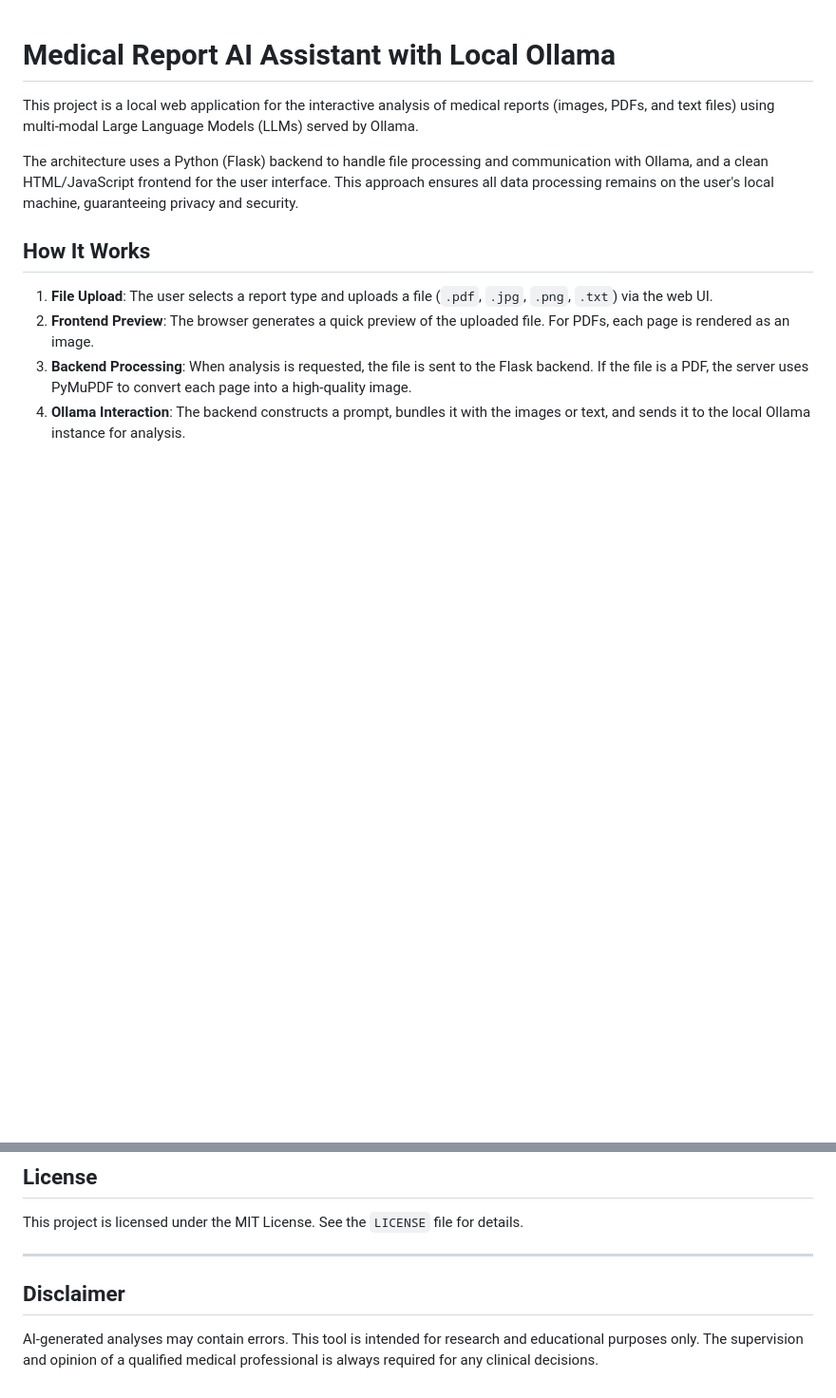
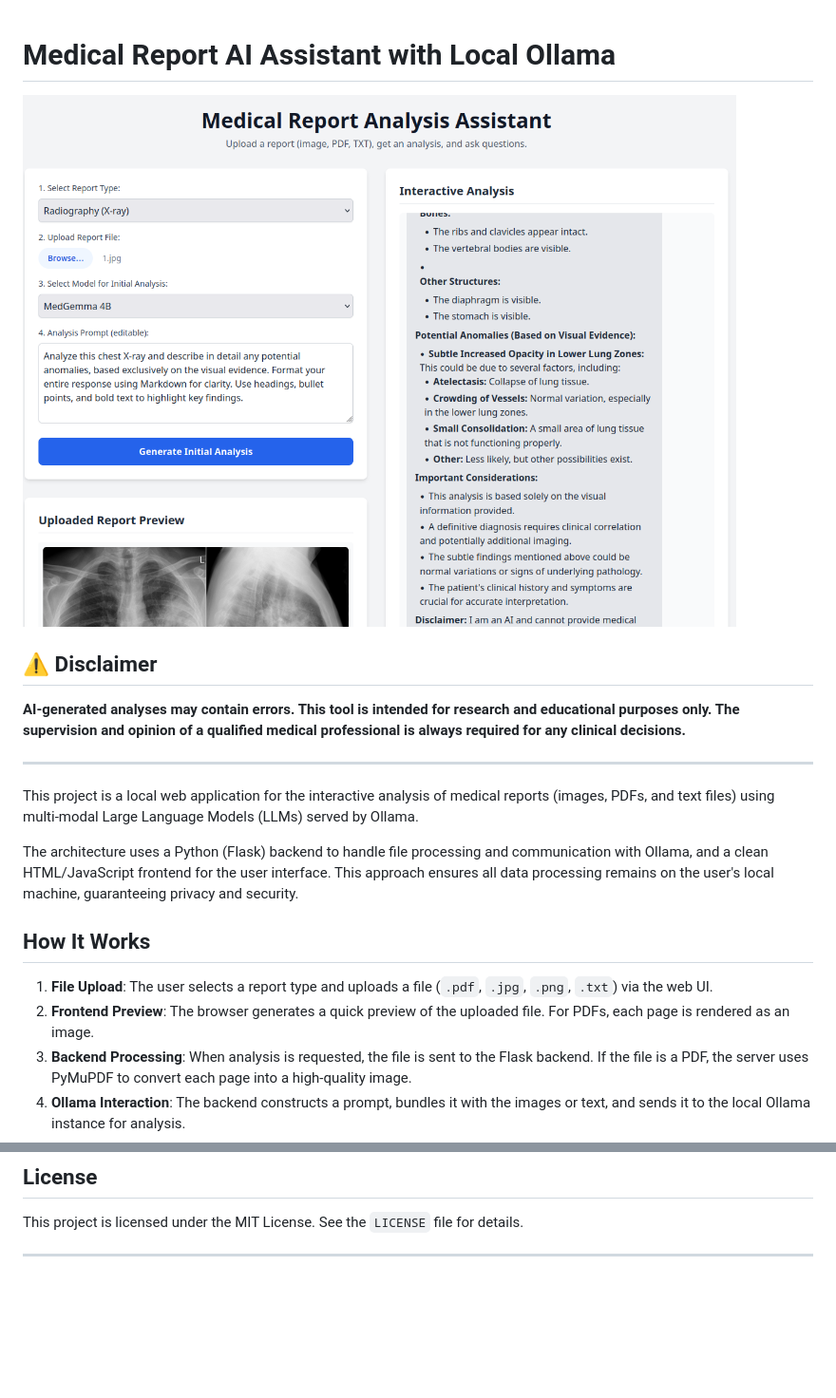
Before and after one commit to lordpba/Medical-Report-AI-Assistant, a Markdown page: README.md, 2 parts joined by grey strips. Shown: that part at 95% size. Rendered like a GitHub page; pictures changed too: gui_example.png (added); blank space fills up the shorter version.

Commit message:
Implement code changes to enhance functionality and improve performance

```diff
--- a/README.md
+++ b/README.md
@@ -1,4 +1,12 @@
 # Medical Report AI Assistant with Local Ollama
+
+![GUI Example](gui_example.png)
+
+## ⚠️ Disclaimer
+
+**AI-generated analyses may contain errors. This tool is intended for research and educational purposes only. The supervision and opinion of a qualified medical professional is always required for any clinical decisions.**
+
+---
 
 This project is a local web application for the interactive analysis of medical reports (images, PDFs, and text files) using multi-modal Large Language Models (LLMs) served by Ollama.
 
@@ -91,7 +99,3 @@ Contributions are welcome! If you have suggestions for improvements or find a bu
 This project is licensed under the MIT License. See the `LICENSE` file for details.
 
 ---
-
-## Disclaimer
-
-AI-generated analyses may contain errors. This tool is intended for research and educational purposes only. The supervision and opinion of a qualified medical professional is always required for any clinical decisions.
```
